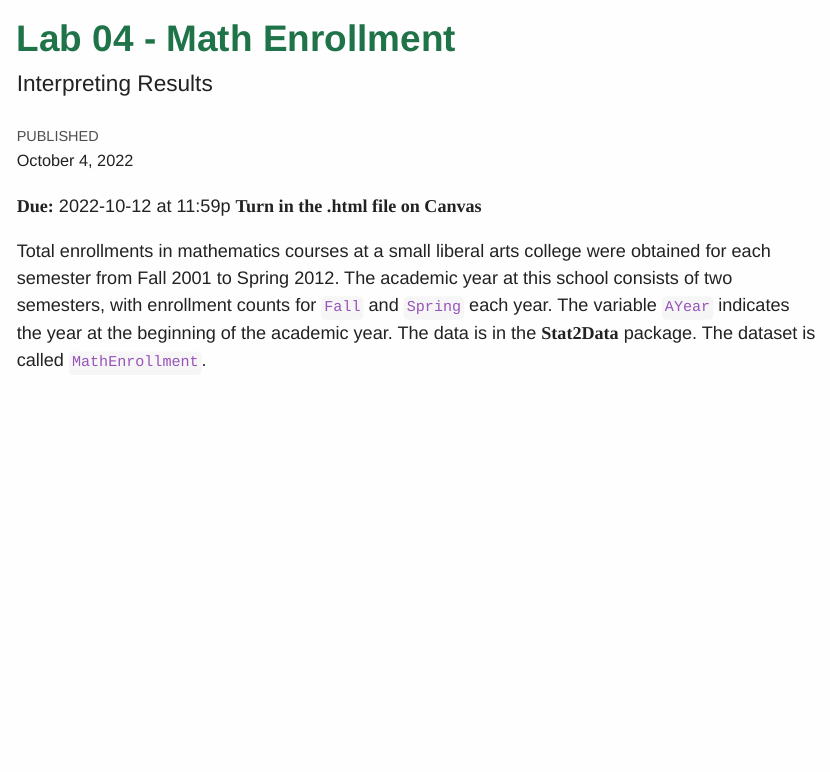
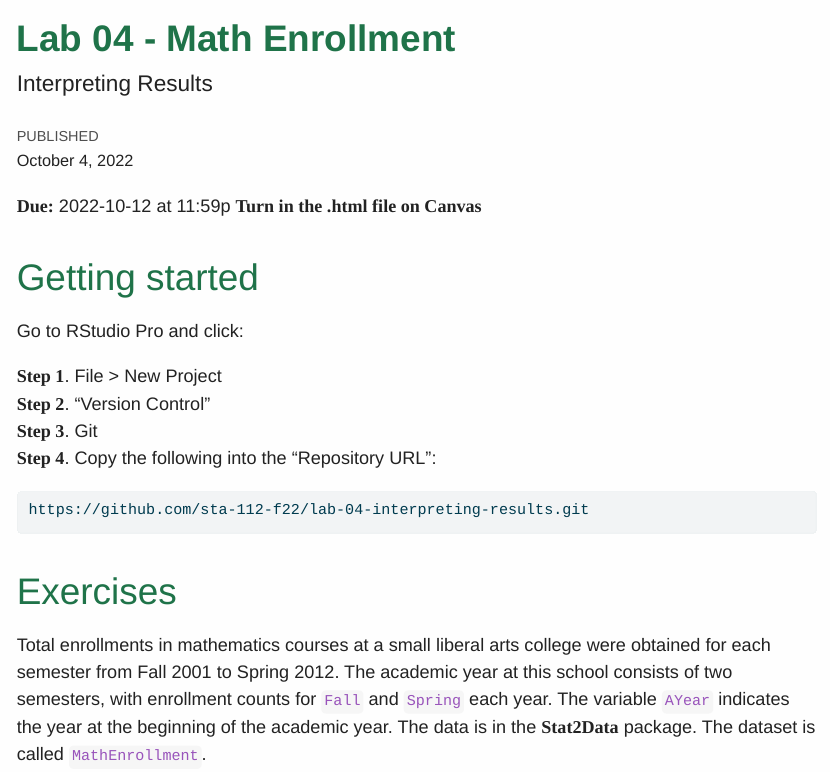
Before and after one commit to sta-112-f22/labs, a Quarto document (04-interpreting-results.qmd): the page in a window 1100 px wide, from its top. The pictures show the output file 04-interpreting-results.html that the author committed with the source, opened offline.

Commit message:
add git link

````diff
--- a/04-interpreting-results.qmd
+++ b/04-interpreting-results.qmd
@@ -12,6 +12,22 @@ format:
 
 **Due:** 2022-10-12 at 11:59p
 **Turn in the .html file on Canvas**
+
+# Getting started
+
+Go to RStudio Pro and click:
+
+**Step 1**. File \> New Project\
+**Step 2**. "Version Control"\
+**Step 3**. Git\
+**Step 4**. Copy the following into the "Repository URL":
+
+```{bash}
+#| eval: false
+https://github.com/sta-112-f22/lab-04-interpreting-results.git
+```
+
+# Exercises
 
 Total enrollments in mathematics courses at a small liberal arts college were obtained for each semester from Fall 2001 to Spring 2012. The academic year at this school consists of two semesters, with enrollment counts for `Fall` and `Spring` each year. The variable `AYear` indicates the year at the beginning of the academic year. The data is in the **Stat2Data** package. The dataset is called `MathEnrollment`.
 
````
Also changed, not shown: 04-interpreting-results.html.
